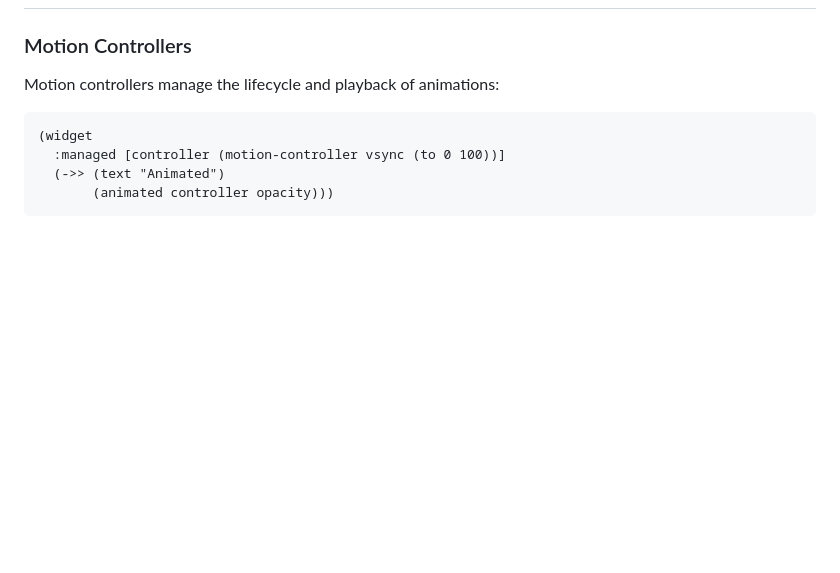
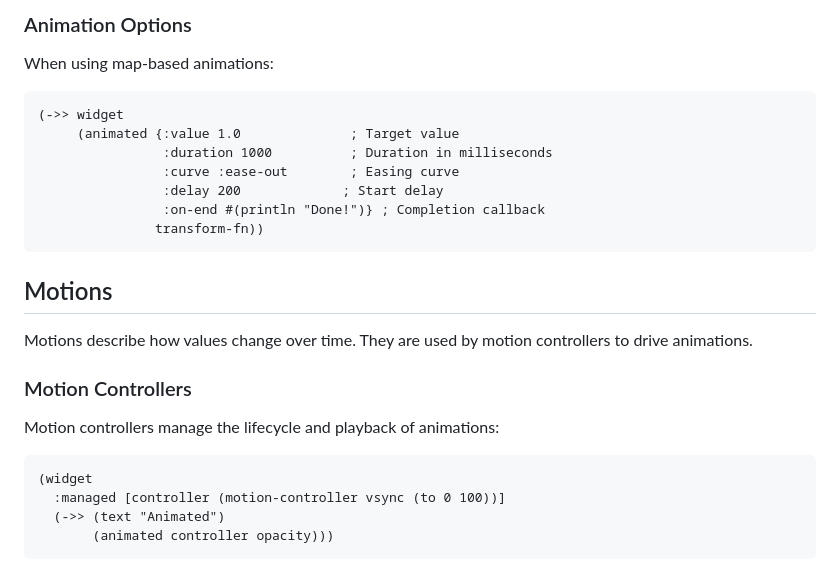
Before and after one commit to amjil/flutter-cljd, a Markdown page: Animations.md, the part around one of its changes. GitHub-like rendering; blank space fills up the shorter version.

````diff
--- a/Animations.md
+++ b/Animations.md
@@ -14,3 +88,20 @@
+### Animation Options
+
+When using map-based animations:
+
+```clojure
+(->> widget
+     (animated {:value 1.0              ; Target value
+                :duration 1000          ; Duration in milliseconds
+                :curve :ease-out        ; Easing curve
+                :delay 200             ; Start delay
+                :on-end #(println "Done!")} ; Completion callback
+               transform-fn))
+```
+
+## Motions
+
+Motions describe how values change over time. They are used by motion controllers to drive animations.
 
 ### Motion Controllers
 
````
Also changed, not shown: other parts of Animations.md (+84 -10 lines).
